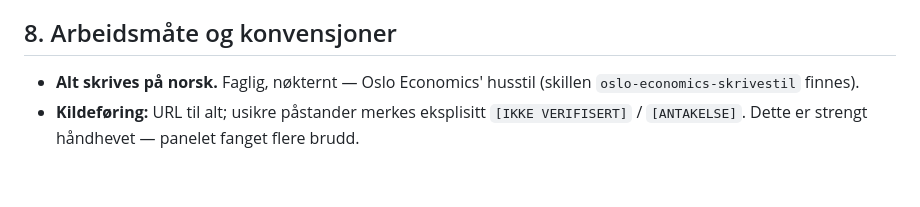
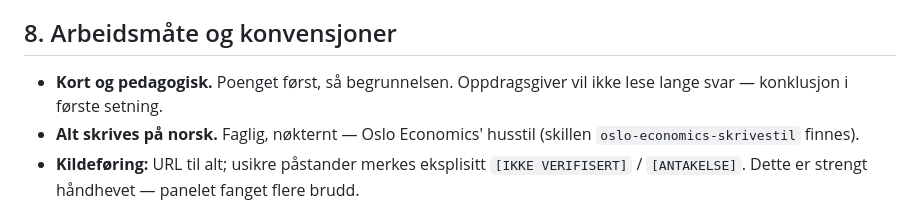
Before and after one commit to jakobes1999-boop/Testing, a Markdown page: 00-OVERLEVERING.md, the part around the change. Rendered like a GitHub page; blank space fills up the shorter version.

Commit message:
Legg til skrivekonvensjon: kort og pedagogisk, poeng foerst
Co-Authored-By: Claude Fable 5 <noreply@anthropic.com>
Claude-Session: https://claude.ai/code/session_016W39N1cWNUsrEftRPBGSZ7

```diff
--- a/00-OVERLEVERING.md
+++ b/00-OVERLEVERING.md
@@ -108,6 +108,7 @@ Panelvurderingen (`07`) fant følgende. Rettet: ✔ · Åpent: ○
 
 ## 8. Arbeidsmåte og konvensjoner
 
+- **Kort og pedagogisk.** Poenget først, så begrunnelsen. Oppdragsgiver vil ikke lese lange svar — konklusjon i første setning.
 - **Alt skrives på norsk.** Faglig, nøkternt — Oslo Economics' husstil (skillen `oslo-economics-skrivestil` finnes).
 - **Kildeføring:** URL til alt; usikre påstander merkes eksplisitt `[IKKE VERIFISERT]` / `[ANTAKELSE]`. Dette er strengt håndhevet — panelet fanget flere brudd.
 - **Branch:** `claude/background-research-setup-tywjxq`. Commit på norsk, push etter hver leveranse.
```
